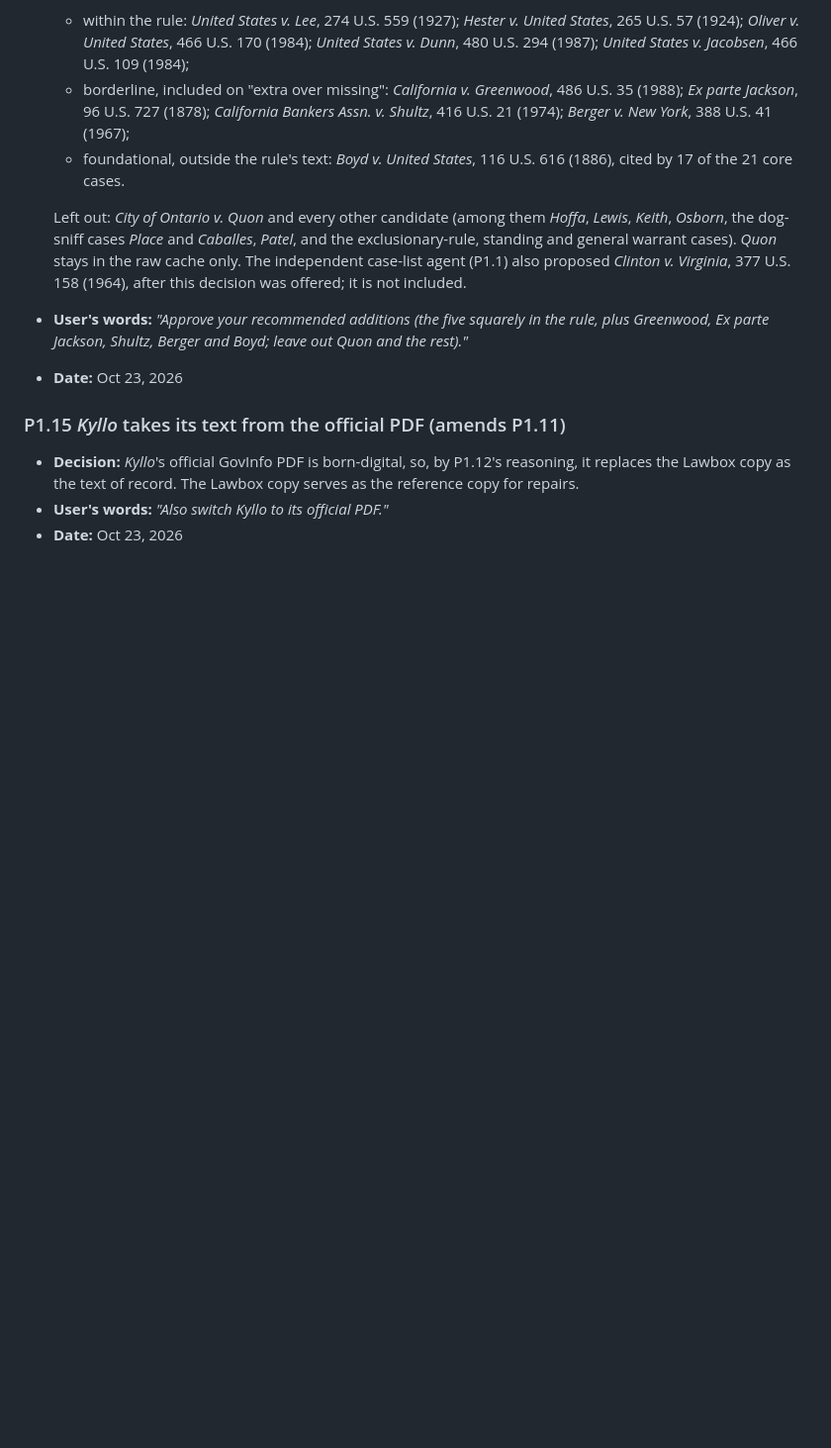
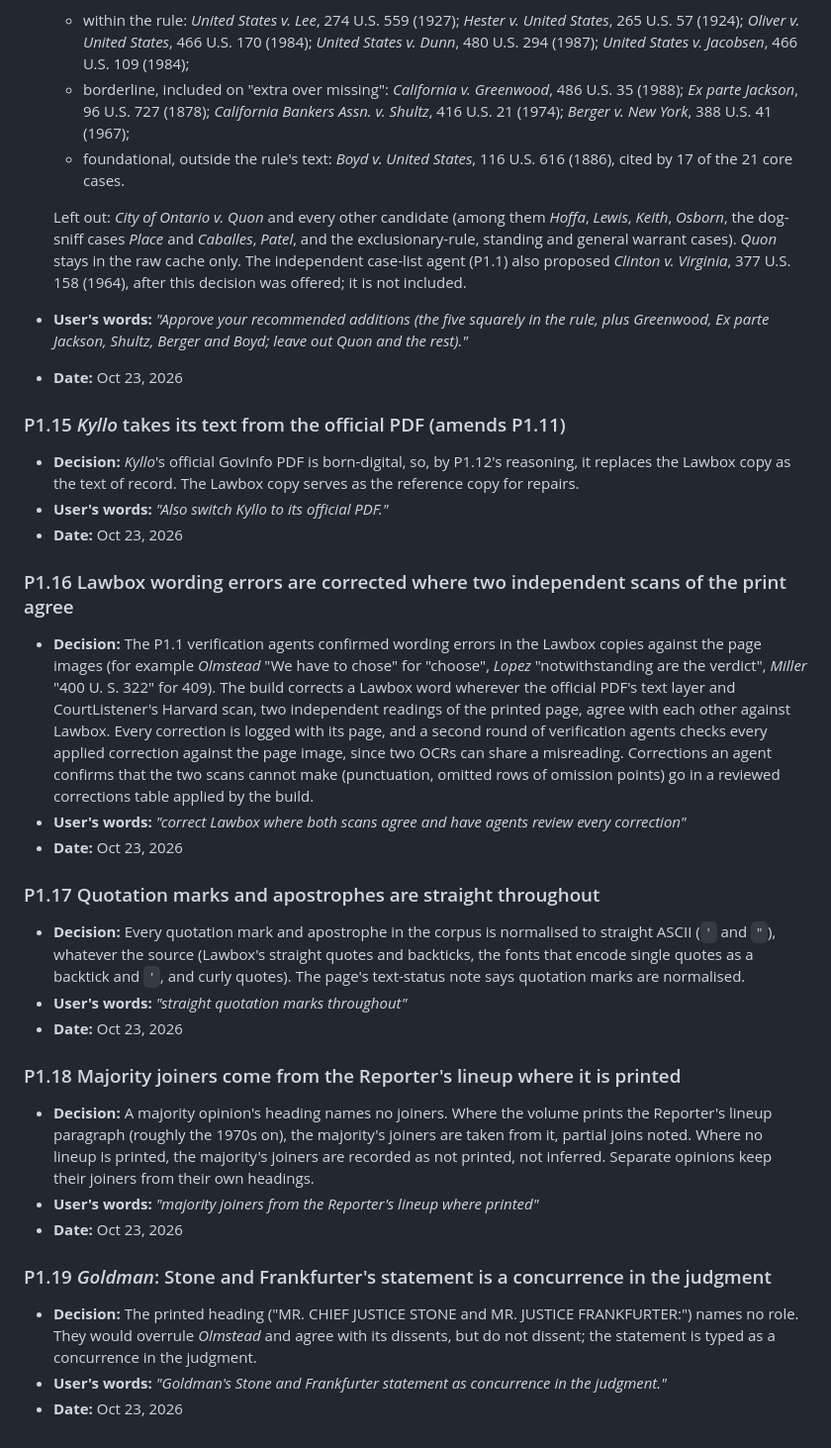
Before and after one commit to NguyenTran2002/probable-clause, a Markdown page: docs/design/locked-decisions.md, the part around the change. Shown at 99% size. Rendered like a GitHub page; blank space fills up the shorter version.

Commit message:
Lock P1.16-P1.19: two-scan corrections, straight quotes, lineup joiners, Goldman typing
Co-Authored-By: Claude Opus 5.5 <noreply@anthropic.com>

```diff
--- a/docs/design/locked-decisions.md
+++ b/docs/design/locked-decisions.md
@@ -170,3 +170,27 @@ Numbering: `P<phase>.<n>` for decisions made in Phases 0 to 2 and 4 to 5; `T<top
 - **Decision:** *Kyllo*'s official GovInfo PDF is born-digital, so, by P1.12's reasoning, it replaces the Lawbox copy as the text of record. The Lawbox copy serves as the reference copy for repairs.
 - **User's words:** *"Also switch Kyllo to its official PDF."*
 - **Date:** Oct 23, 2026
+
+### P1.16 Lawbox wording errors are corrected where two independent scans of the print agree
+
+- **Decision:** The P1.1 verification agents confirmed wording errors in the Lawbox copies against the page images (for example *Olmstead* "We have to chose" for "choose", *Lopez* "notwithstanding are the verdict", *Miller* "400 U. S. 322" for 409). The build corrects a Lawbox word wherever the official PDF's text layer and CourtListener's Harvard scan, two independent readings of the printed page, agree with each other against Lawbox. Every correction is logged with its page, and a second round of verification agents checks every applied correction against the page image, since two OCRs can share a misreading. Corrections an agent confirms that the two scans cannot make (punctuation, omitted rows of omission points) go in a reviewed corrections table applied by the build.
+- **User's words:** *"correct Lawbox where both scans agree and have agents review every correction"*
+- **Date:** Oct 23, 2026
+
+### P1.17 Quotation marks and apostrophes are straight throughout
+
+- **Decision:** Every quotation mark and apostrophe in the corpus is normalised to straight ASCII (`'` and `"`), whatever the source (Lawbox's straight quotes and backticks, the fonts that encode single quotes as a backtick and `'`, and curly quotes). The page's text-status note says quotation marks are normalised.
+- **User's words:** *"straight quotation marks throughout"*
+- **Date:** Oct 23, 2026
+
+### P1.18 Majority joiners come from the Reporter's lineup where it is printed
+
+- **Decision:** A majority opinion's heading names no joiners. Where the volume prints the Reporter's lineup paragraph (roughly the 1970s on), the majority's joiners are taken from it, partial joins noted. Where no lineup is printed, the majority's joiners are recorded as not printed, not inferred. Separate opinions keep their joiners from their own headings.
+- **User's words:** *"majority joiners from the Reporter's lineup where printed"*
+- **Date:** Oct 23, 2026
+
+### P1.19 *Goldman*: Stone and Frankfurter's statement is a concurrence in the judgment
+
+- **Decision:** The printed heading ("MR. CHIEF JUSTICE STONE and MR. JUSTICE FRANKFURTER:") names no role. They would overrule *Olmstead* and agree with its dissents, but do not dissent; the statement is typed as a concurrence in the judgment.
+- **User's words:** *"Goldman's Stone and Frankfurter statement as concurrence in the judgment."*
+- **Date:** Oct 23, 2026
```
